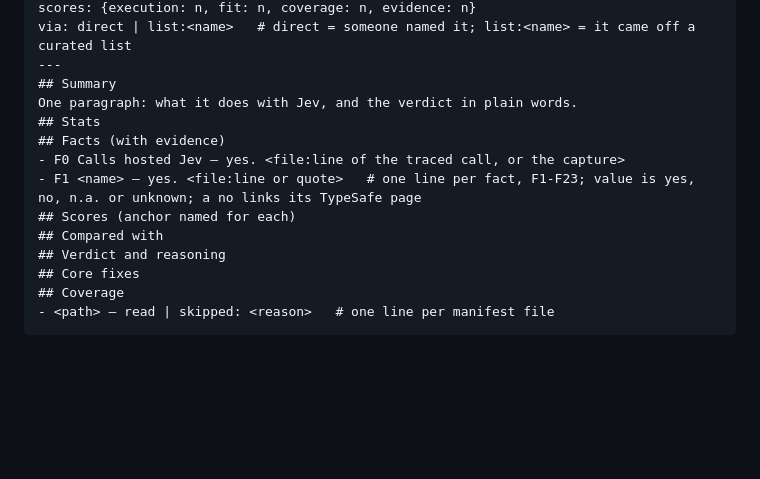
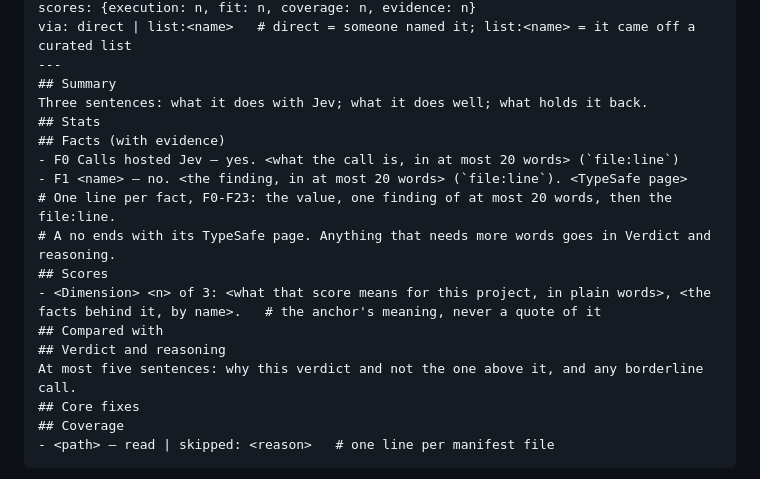
Before and after one commit to madisonrickert/jev-mode, a Markdown page: jevaluate/read.md, the part around the change. Drawn GitHub-style; blank space fills up the shorter version.

Commit message:
read.md: short fact lines, three-sentence summary, scores in plain words
Wording test (3 reps each, same findings): median fact line 30 -> 22 words,
longest 76 -> 35, summary 7 -> 3 sentences, quoted anchors 4 -> 0; every
failed fact kept its file:line.

Co-Authored-By: Claude Opus 5.5 <noreply@anthropic.com>

```diff
--- a/jevaluate/read.md
+++ b/jevaluate/read.md
@@ -75,14 +75,18 @@ scores: {execution: n, fit: n, coverage: n, evidence: n}
 via: direct | list:<name>   # direct = someone named it; list:<name> = it came off a curated list
 ---
 ## Summary
-One paragraph: what it does with Jev, and the verdict in plain words.
+Three sentences: what it does with Jev; what it does well; what holds it back.
 ## Stats
 ## Facts (with evidence)
-- F0 Calls hosted Jev — yes. <file:line of the traced call, or the capture>
-- F1 <name> — yes. <file:line or quote>   # one line per fact, F1-F23; value is yes, no, n.a. or unknown; a no links its TypeSafe page
-## Scores (anchor named for each)
+- F0 Calls hosted Jev — yes. <what the call is, in at most 20 words> (`file:line`)
+- F1 <name> — no. <the finding, in at most 20 words> (`file:line`). <TypeSafe page>
+# One line per fact, F0-F23: the value, one finding of at most 20 words, then the file:line.
+# A no ends with its TypeSafe page. Anything that needs more words goes in Verdict and reasoning.
+## Scores
+- <Dimension> <n> of 3: <what that score means for this project, in plain words>, <the facts behind it, by name>.   # the anchor's meaning, never a quote of it
 ## Compared with
 ## Verdict and reasoning
+At most five sentences: why this verdict and not the one above it, and any borderline call.
 ## Core fixes
 ## Coverage
 - <path> — read | skipped: <reason>   # one line per manifest file
```
